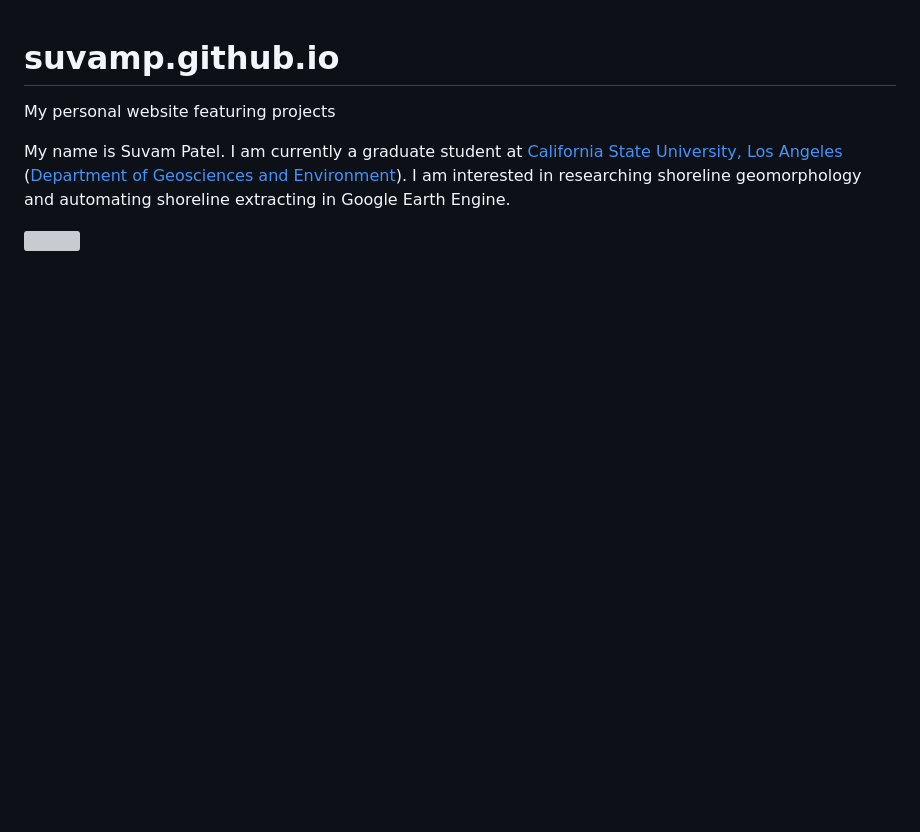
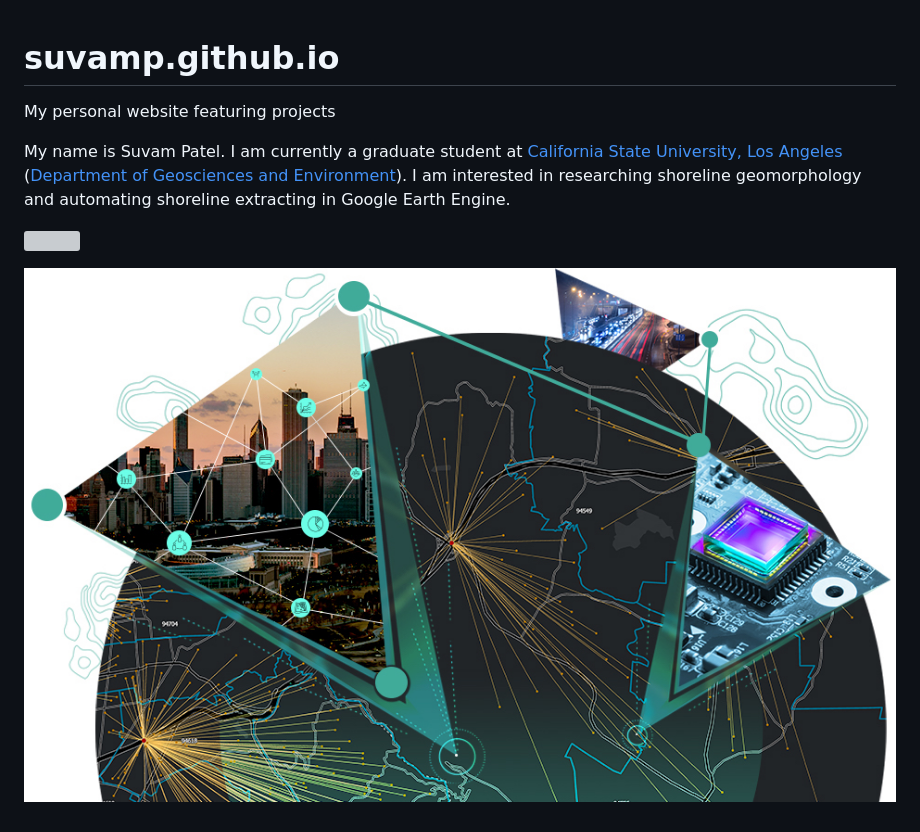
Before and after one commit to Suvamp/suvamp.github.io, a Markdown page: README.md, the part around the change. Rendered like a GitHub page; pictures changed too: images/GIS.jpeg (added); blank space fills up the shorter version; grey boxes are pictures that could not be loaded.

Commit message:
New image

```diff
--- a/README.md
+++ b/README.md
@@ -5,3 +5,5 @@ My name is Suvam Patel. I am currently a graduate student at [California State U
 
 
 ![](https://www.calstatela.edu/sites/default/files/styles/image_with_side_text/public/users/u450601/geosciences_header.jpg?itok=4_c24rF-)
+
+![](images/GIS.jpeg)
```
Also changed, not shown: 1 other file.
